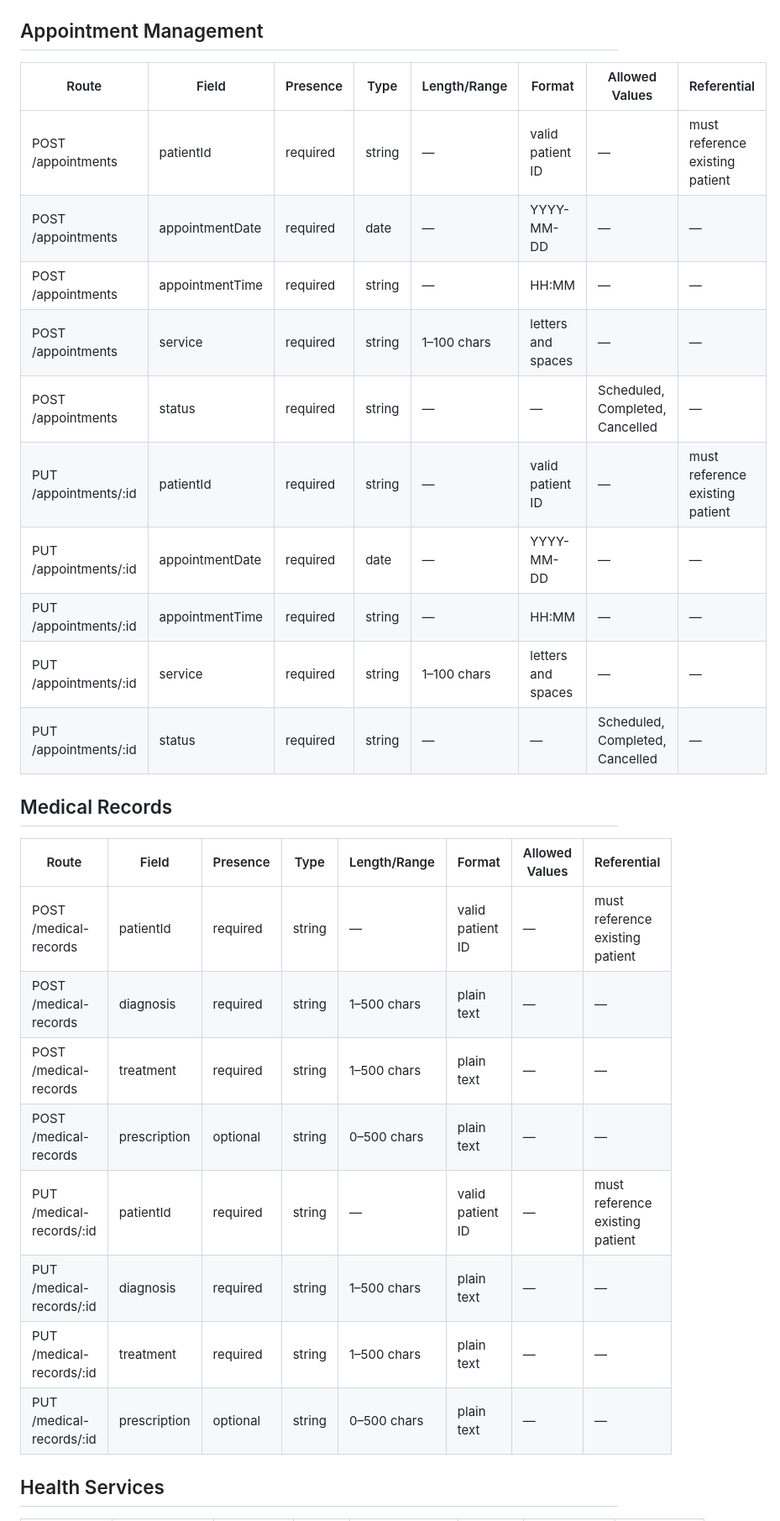
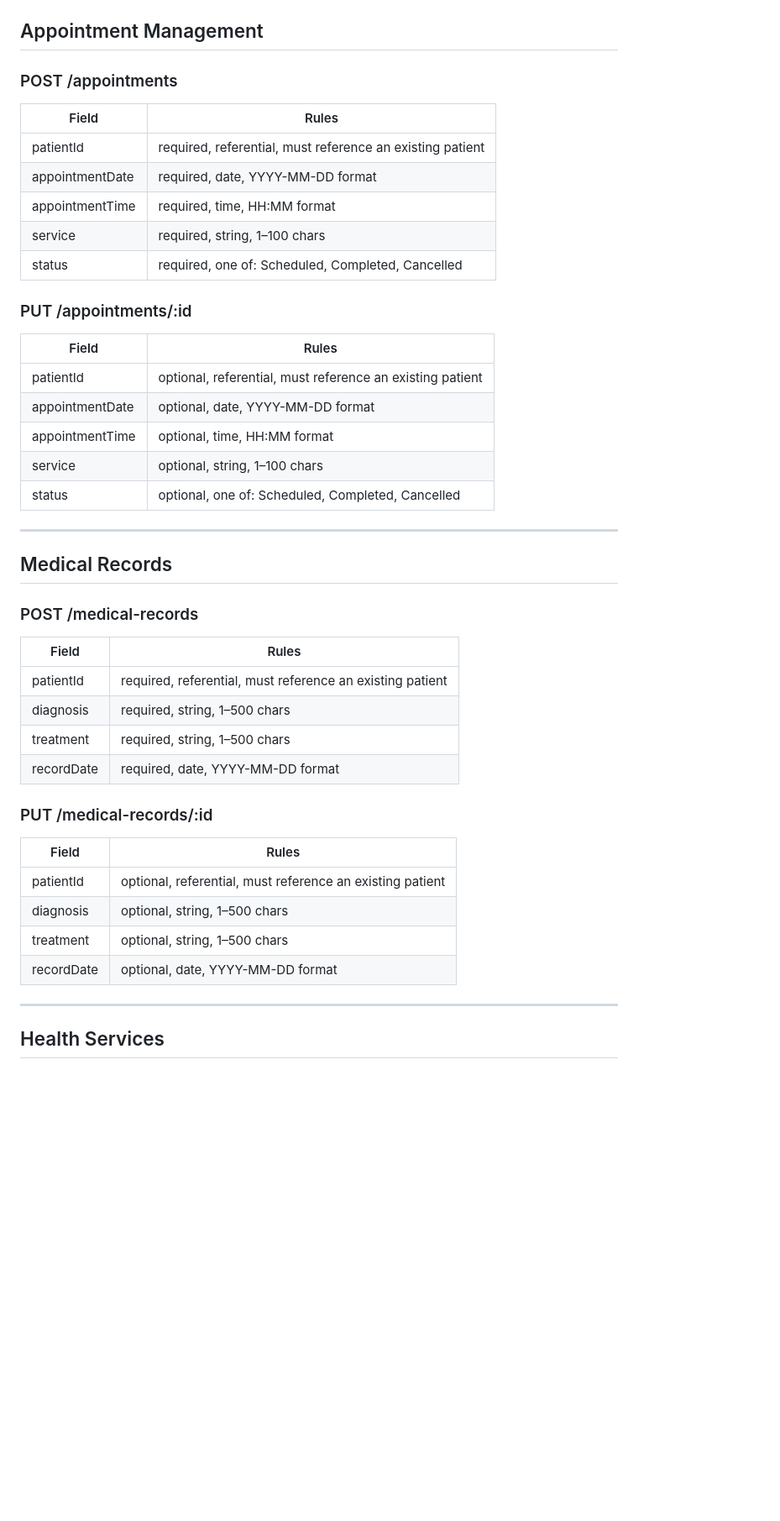
Before and after one commit to Jeandylou/barangay-health-center-system, a Markdown page: docs/validation.md, the part around one of its changes. Shown at 84% size. GitHub-like rendering; blank space fills up the shorter version.

```diff
--- a/docs/validation.md
+++ b/docs/validation.md
@@ -29,31 +39,49 @@
 
 ## Appointment Management
 
-| Route | Field | Presence | Type | Length/Range | Format | Allowed Values | Referential |
-|---|---|---|---|---|---|---|---|
-| POST /appointments | patientId | required | string | — | valid patient ID | — | must reference existing patient |
-| POST /appointments | appointmentDate | required | date | — | YYYY-MM-DD | — | — |
-| POST /appointments | appointmentTime | required | string | — | HH:MM | — | — |
-| POST /appointments | service | required | string | 1–100 chars | letters and spaces | — | — |
-| POST /appointments | status | required | string | — | — | Scheduled, Completed, Cancelled | — |
-| PUT /appointments/:id | patientId | required | string | — | valid patient ID | — | must reference existing patient |
-| PUT /appointments/:id | appointmentDate | required | date | — | YYYY-MM-DD | — | — |
-| PUT /appointments/:id | appointmentTime | required | string | — | HH:MM | — | — |
-| PUT /appointments/:id | service | required | string | 1–100 chars | letters and spaces | — | — |
-| PUT /appointments/:id | status | required | string | — | — | Scheduled, Completed, Cancelled | — |
+### POST /appointments
+
+| Field | Rules |
+|---|---|
+| patientId | required, referential, must reference an existing patient |
+| appointmentDate | required, date, YYYY-MM-DD format |
+| appointmentTime | required, time, HH:MM format |
+| service | required, string, 1–100 chars |
+| status | required, one of: Scheduled, Completed, Cancelled |
+
+### PUT /appointments/:id
+
+| Field | Rules |
+|---|---|
+| patientId | optional, referential, must reference an existing patient |
+| appointmentDate | optional, date, YYYY-MM-DD format |
+| appointmentTime | optional, time, HH:MM format |
+| service | optional, string, 1–100 chars |
+| status | optional, one of: Scheduled, Completed, Cancelled |
+
+---
 
 ## Medical Records
 
-| Route | Field | Presence | Type | Length/Range | Format | Allowed Values | Referential |
-|---|---|---|---|---|---|---|---|
-| POST /medical-records | patientId | required | string | — | valid patient ID | — | must reference existing patient |
-| POST /medical-records | diagnosis | required | string | 1–500 chars | plain text | — | — |
-| POST /medical-records | treatment | required | string | 1–500 chars | plain text | — | — |
-| POST /medical-records | prescription | optional | string | 0–500 chars | plain text | — | — |
-| PUT /medical-records/:id | patientId | required | string | — | valid patient ID | — | must reference existing patient |
-| PUT /medical-records/:id | diagnosis | required | string | 1–500 chars | plain text | — | — |
-| PUT /medical-records/:id | treatment | required | string | 1–500 chars | plain text | — | — |
-| PUT /medical-records/:id | prescription | optional | string | 0–500 chars | plain text | — | — |
+### POST /medical-records
+
+| Field | Rules |
+|---|---|
+| patientId | required, referential, must reference an existing patient |
+| diagnosis | required, string, 1–500 chars |
+| treatment | required, string, 1–500 chars |
+| recordDate | required, date, YYYY-MM-DD format |
+
+### PUT /medical-records/:id
+
+| Field | Rules |
+|---|---|
+| patientId | optional, referential, must reference an existing patient |
+| diagnosis | optional, string, 1–500 chars |
+| treatment | optional, string, 1–500 chars |
+| recordDate | optional, date, YYYY-MM-DD format |
+
+---
 
 ## Health Services
 
```
Also changed, not shown: other parts of docs/validation.md (+63 -68 lines).
